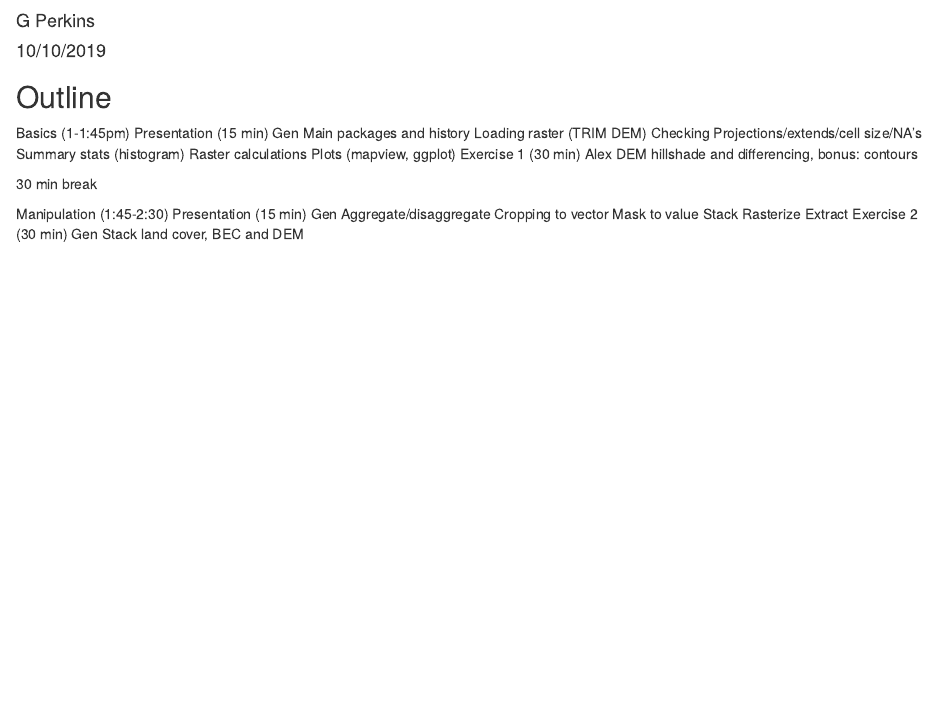
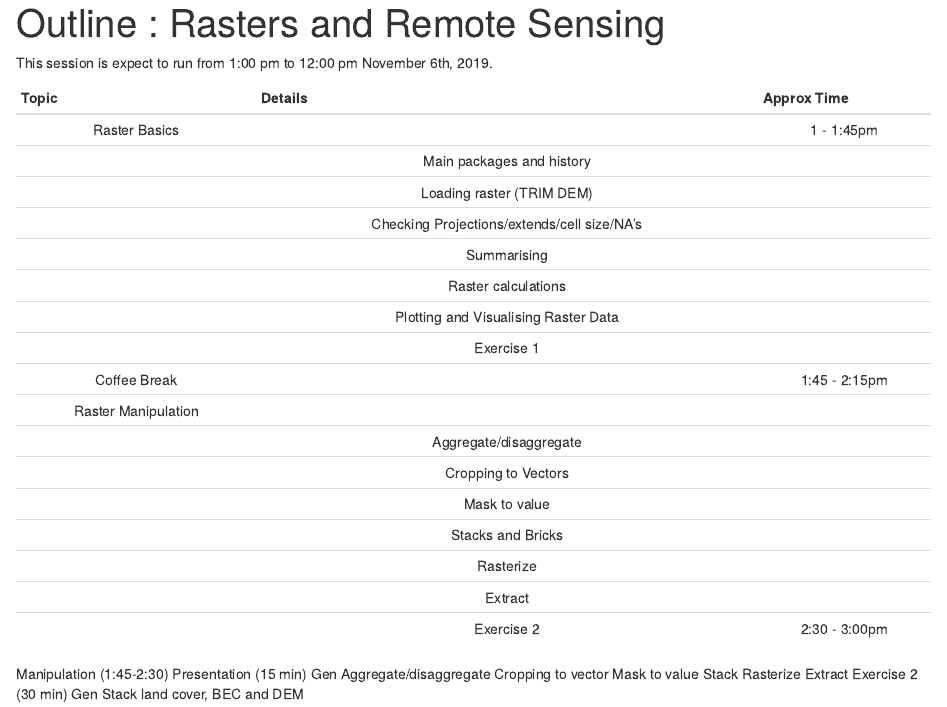
Before and after one commit to bcgov/bcgov-r-geo-workshop, an R Markdown document (20191106_Day_2_PM_Raster/outline_raster.Rmd): the page in a window 1100 px wide, from 60 px down before the commit and from 20 px down after it. Rendered offline with R 4.5, knitr and Pandoc, with nearby package versions.

Commit message:
add outline

````diff
--- a/20191106_Day_2_PM_Raster/outline_raster.Rmd
+++ b/20191106_Day_2_PM_Raster/outline_raster.Rmd
@@ -1,7 +1,6 @@
 ---
-title: "Outline"
-author: "G Perkins"
-date: "10/10/2019"
+title: "Outline : Rasters and Remote Sensing "
+
 output: html_document
 ---
 
@@ -10,20 +9,29 @@ knitr::opts_chunk$set(echo = TRUE)
 
 ```
 
-## Outline
+This session is expect to run from 1:00 pm  to 12:00 pm November 6th, 2019.
 
-Basics (1-1:45pm)
-Presentation (15 min) Gen
-Main packages and history
-Loading raster (TRIM DEM)
-Checking Projections/extends/cell size/NA’s
-Summary stats (histogram)
-Raster calculations
-Plots (mapview, ggplot)
-Exercise 1 (30 min) Alex
-DEM hillshade and differencing, bonus: contours
+| Topic         |  Details                   | Approx Time   |
+|:---------------:|:----------------:|:---------------------------:|
+| Raster Basics |                |                 1 - 1:45pm    |
+|                |  Main packages and history              |    |
+|      | Loading raster (TRIM DEM)  |
+| | Checking Projections/extends/cell size/NA’s | |
+|  | Summarising  | |
+|  | Raster calculations |
+|  | Plotting and Visualising Raster Data   |
+|    | Exercise 1   |    |
+|    Coffee Break    |   |  1:45 - 2:15pm |
+| Raster Manipulation   |   |
+|   | Aggregate/disaggregate  |  |
+|  | Cropping to Vectors   |   |
+| | Mask to value    |   |
+| | Stacks and Bricks   |  |
+| | Rasterize   |   |
+|  | Extract   |  |
+|   |  Exercise 2 | 2:30 - 3:00pm |
 
-30 min break
+
 
 Manipulation (1:45-2:30)
 Presentation (15 min) Gen
````
